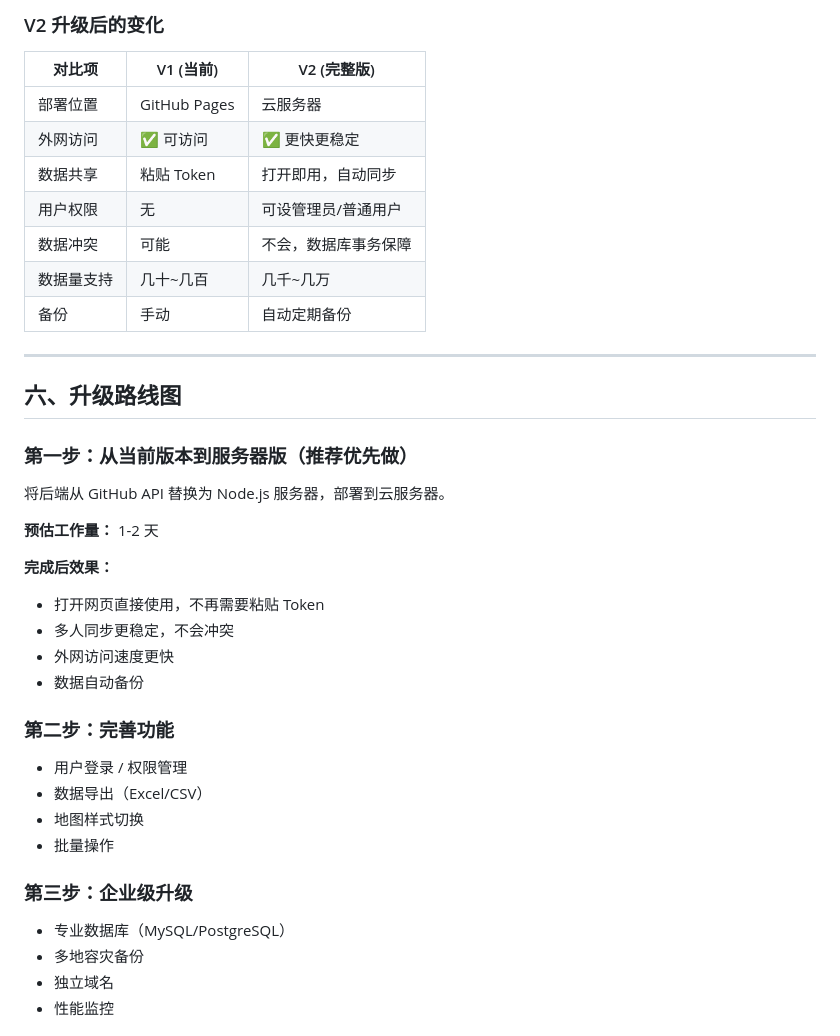
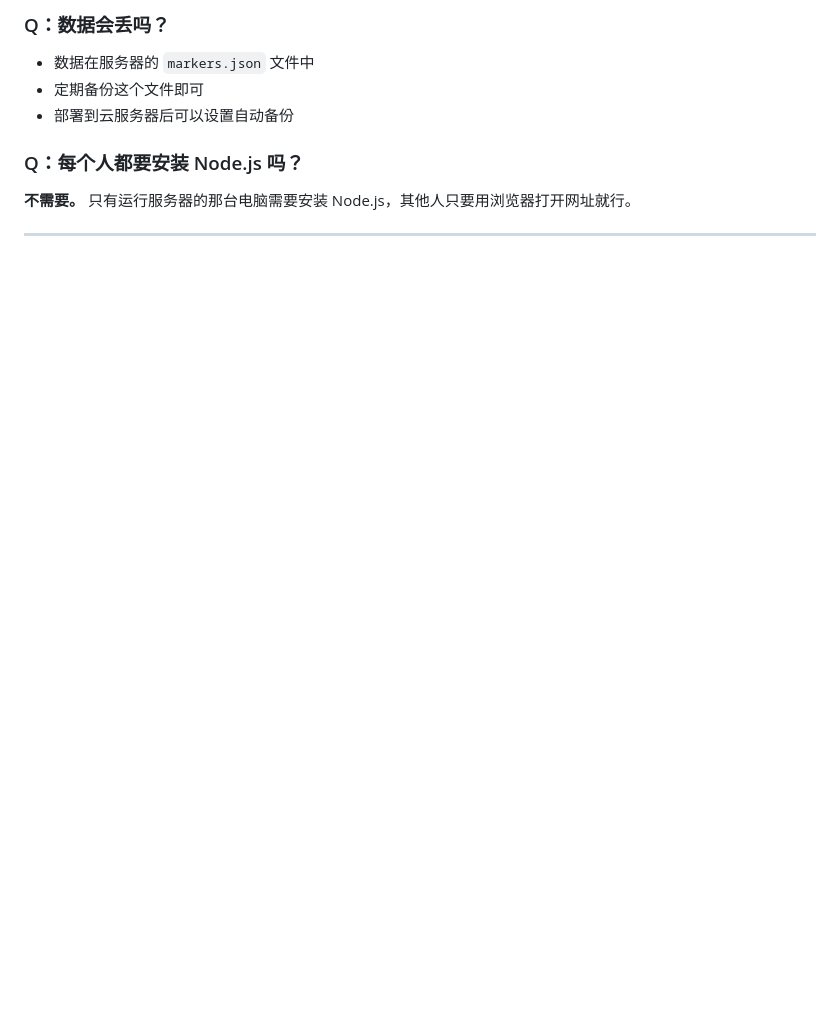
Before and after one commit to xlyljh/map-marker-server, a Markdown page: 甲方维护指南.md, the part around one of its changes. Drawn GitHub-style; blank space fills up the shorter version.

```diff
--- a/甲方维护指南.md
+++ b/甲方维护指南.md
@@ -172,43 +138,11 @@ https://raw.githubusercontent.com/xlyljh/map-marker-server/master/markers.json
 
-### V2 升级后的变化
+### Q：数据会丢吗？
+- 数据在服务器的 `markers.json` 文件中
+- 定期备份这个文件即可
+- 部署到云服务器后可以设置自动备份
 
-| 对比项 | V1 (当前) | V2 (完整版) |
-|--------|-----------|------------|
-| 部署位置 | GitHub Pages | 云服务器 |
-| 外网访问 | ✅ 可访问 | ✅ 更快更稳定 |
-| 数据共享 | 粘贴 Token | 打开即用，自动同步 |
-| 用户权限 | 无 | 可设管理员/普通用户 |
-| 数据冲突 | 可能 | 不会，数据库事务保障 |
-| 数据量支持 | 几十~几百 | 几千~几万 |
-| 备份 | 手动 | 自动定期备份 |
+### Q：每个人都要安装 Node.js 吗？
+**不需要。** 只有运行服务器的那台电脑需要安装 Node.js，其他人只要用浏览器打开网址就行。
 
 ---
 
-## 六、升级路线图
-
-### 第一步：从当前版本到服务器版（推荐优先做）
-
-将后端从 GitHub API 替换为 Node.js 服务器，部署到云服务器。
-
-**预估工作量：** 1-2 天
-
-**完成后效果：**
-- 打开网页直接使用，不再需要粘贴 Token
-- 多人同步更稳定，不会冲突
-- 外网访问速度更快
-- 数据自动备份
-
-### 第二步：完善功能
-
-- 用户登录 / 权限管理
-- 数据导出（Excel/CSV）
-- 地图样式切换
-- 批量操作
-
-### 第三步：企业级升级
-
-- 专业数据库（MySQL/PostgreSQL）
-- 多地容灾备份
-- 独立域名
-- 性能监控
-
```
Also changed, not shown: other parts of 甲方维护指南.md (+98 -168 lines).
